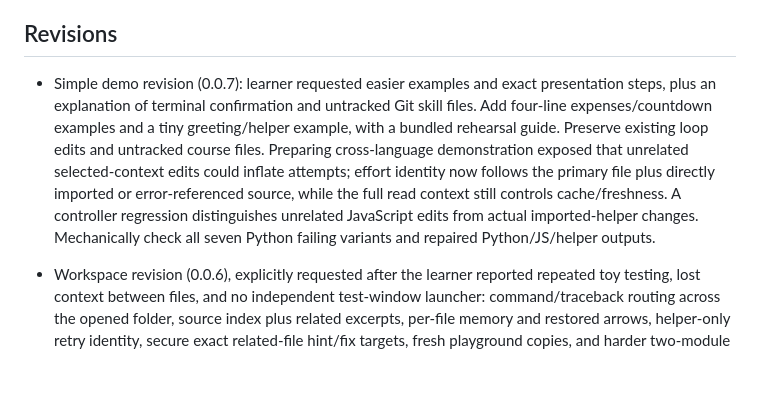
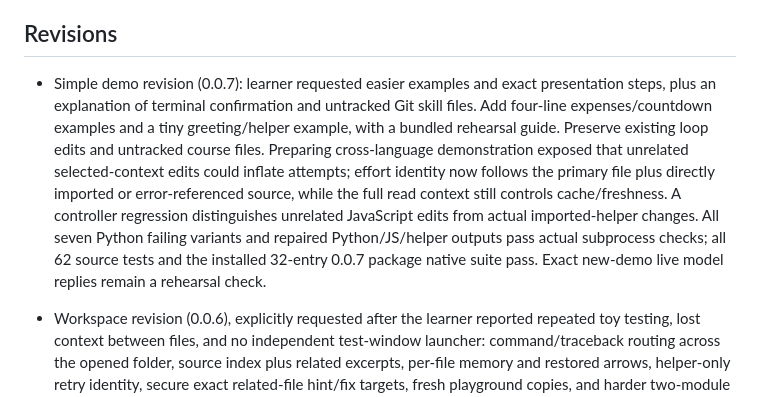
Before and after one commit to aatish1321/CodeNudge, a Markdown page: devpost/checklist.md, the part around the change. Rendered like a GitHub page; blank space fills up the shorter version.

```diff
--- a/devpost/checklist.md
+++ b/devpost/checklist.md
@@ -96,7 +96,7 @@ Activity mode: Reference map and factual verification recap; no interactive tour
 
 ## Revisions
 
-- Simple demo revision (0.0.7): learner requested easier examples and exact presentation steps, plus an explanation of terminal confirmation and untracked Git skill files. Add four-line expenses/countdown examples and a tiny greeting/helper example, with a bundled rehearsal guide. Preserve existing loop edits and untracked course files. Preparing cross-language demonstration exposed that unrelated selected-context edits could inflate attempts; effort identity now follows the primary file plus directly imported or error-referenced source, while the full read context still controls cache/freshness. A controller regression distinguishes unrelated JavaScript edits from actual imported-helper changes. Mechanically check all seven Python failing variants and repaired Python/JS/helper outputs.
+- Simple demo revision (0.0.7): learner requested easier examples and exact presentation steps, plus an explanation of terminal confirmation and untracked Git skill files. Add four-line expenses/countdown examples and a tiny greeting/helper example, with a bundled rehearsal guide. Preserve existing loop edits and untracked course files. Preparing cross-language demonstration exposed that unrelated selected-context edits could inflate attempts; effort identity now follows the primary file plus directly imported or error-referenced source, while the full read context still controls cache/freshness. A controller regression distinguishes unrelated JavaScript edits from actual imported-helper changes. All seven Python failing variants and repaired Python/JS/helper outputs pass actual subprocess checks; all 62 source tests and the installed 32-entry 0.0.7 package native suite pass. Exact new-demo live model replies remain a rehearsal check.
 
 - Workspace revision (0.0.6), explicitly requested after the learner reported repeated toy testing, lost context between files, and no independent test-window launcher: command/traceback routing across the opened folder, source index plus related excerpts, per-file memory and restored arrows, helper-only retry identity, secure exact related-file hint/fix targets, fresh playground copies, and harder two-module Python/JavaScript fixtures. Tests now exercise one actual activated controller across switches as well as real native execution; mocks are distinguished from live model evidence. Live Groq exposed early-answer leakage and rejected replies; stage-specific schemas lock unavailable fields, and a local guard replaces obvious early edit instructions/code with thinking prompts. Provider failures remain deduped until explicit Retry; source-change cancellation permits a fresh run. Final live Groq stage probes pass 8/8 for multi-file Python/JavaScript clue, inline, fix, and solved responses; counters are set to stage boundaries, with genuine retry counting tested separately. The guard caught early replacement text; live Gemini/OpenAI and visual polish in the learner’s theme remain unverified. Improve hint/status text contrast/sizing and scroll only on changed messages. Existing learner edits to root loop demos remain unstaged.
 
```
Also changed, not shown: devpost/verification.md (+2 -0 lines).
